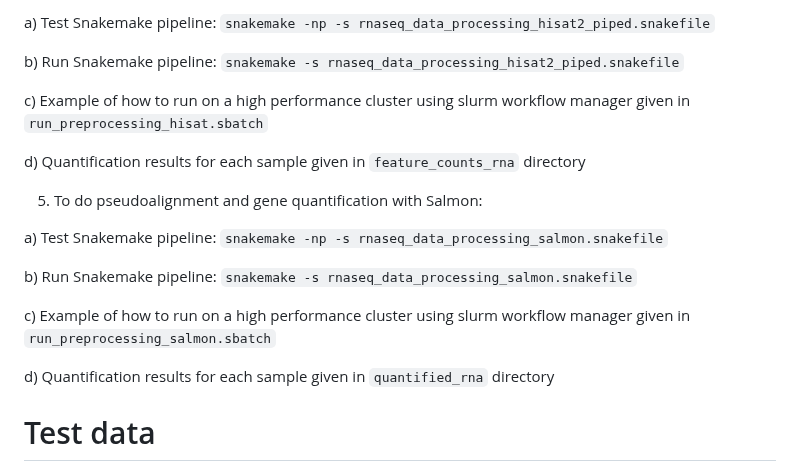
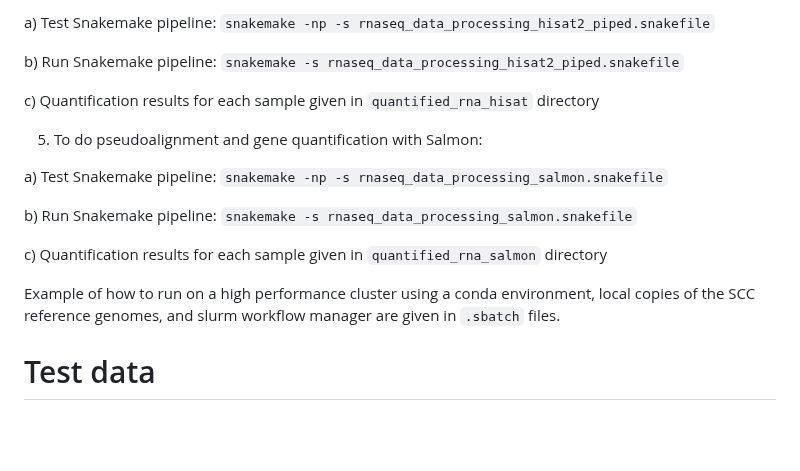
Before and after one commit to SexChrLab/SCC-alignment, a Markdown page: 03b_SCC_gene_quantification/README.md, the part around the change. Drawn GitHub-style; blank space fills up the shorter version.

```diff
--- a/03b_SCC_gene_quantification/README.md
+++ b/03b_SCC_gene_quantification/README.md
@@ -39,9 +39,7 @@ a) Test Snakemake pipeline: `snakemake -np -s rnaseq_data_processing_hisat2_pipe
 
 b) Run Snakemake pipeline: `snakemake -s rnaseq_data_processing_hisat2_piped.snakefile`
 
-c) Example of how to run on a high performance cluster using slurm workflow manager given in `run_preprocessing_hisat.sbatch`
-
-d) Quantification results for each sample given in `feature_counts_rna` directory
+c) Quantification results for each sample given in `quantified_rna_hisat` directory
 
 5) To do pseudoalignment and gene quantification with Salmon:
 
@@ -49,9 +47,9 @@ a) Test Snakemake pipeline: `snakemake -np -s rnaseq_data_processing_salmon.snak
 
 b) Run Snakemake pipeline: `snakemake -s rnaseq_data_processing_salmon.snakefile`
 
-c) Example of how to run on a high performance cluster using slurm workflow manager given in `run_preprocessing_salmon.sbatch`
+c) Quantification results for each sample given in `quantified_rna_salmon` directory
 
-d) Quantification results for each sample given in `quantified_rna` directory
+Example of how to run on a high performance cluster using a conda environment, local copies of the SCC reference genomes, and slurm workflow manager are given in `.sbatch` files.
 
 # Test data
 
```
